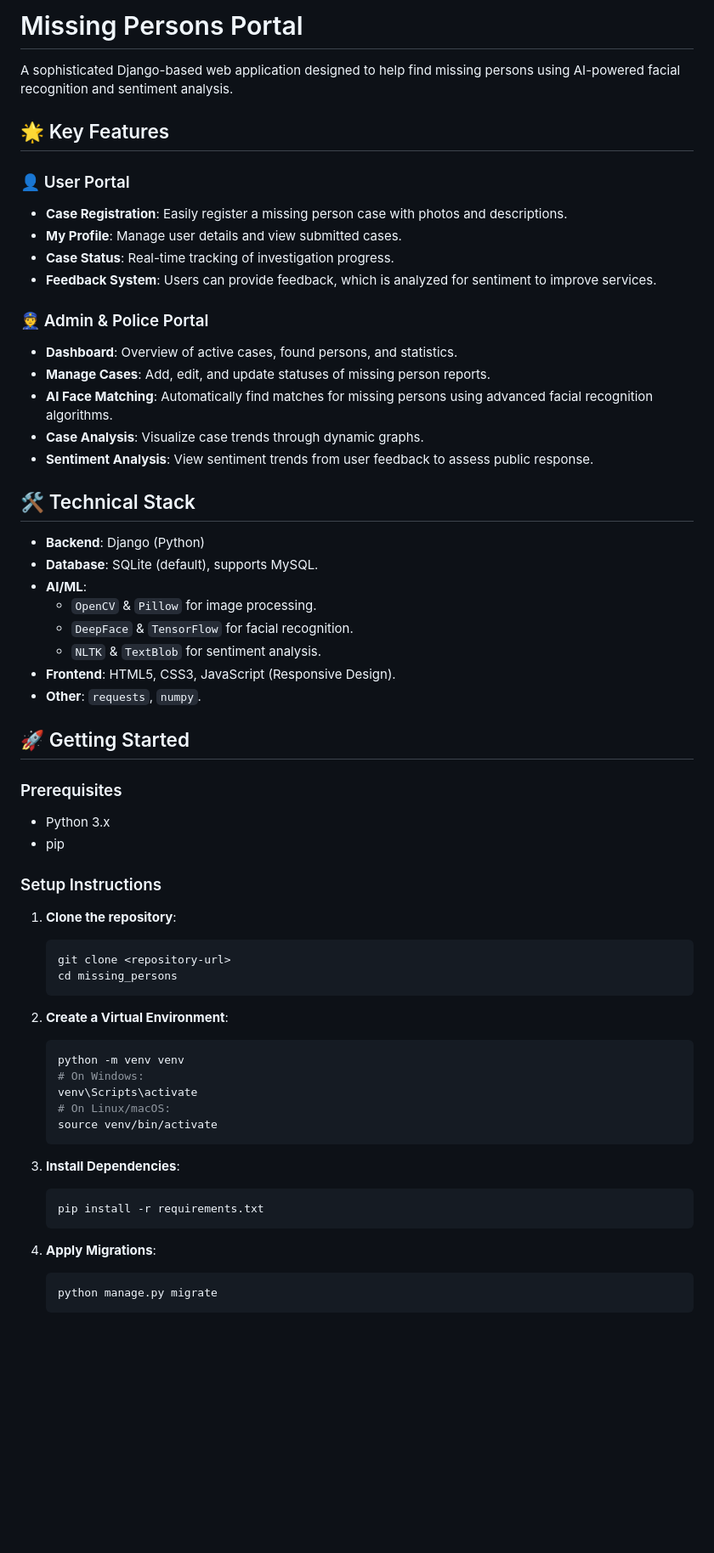
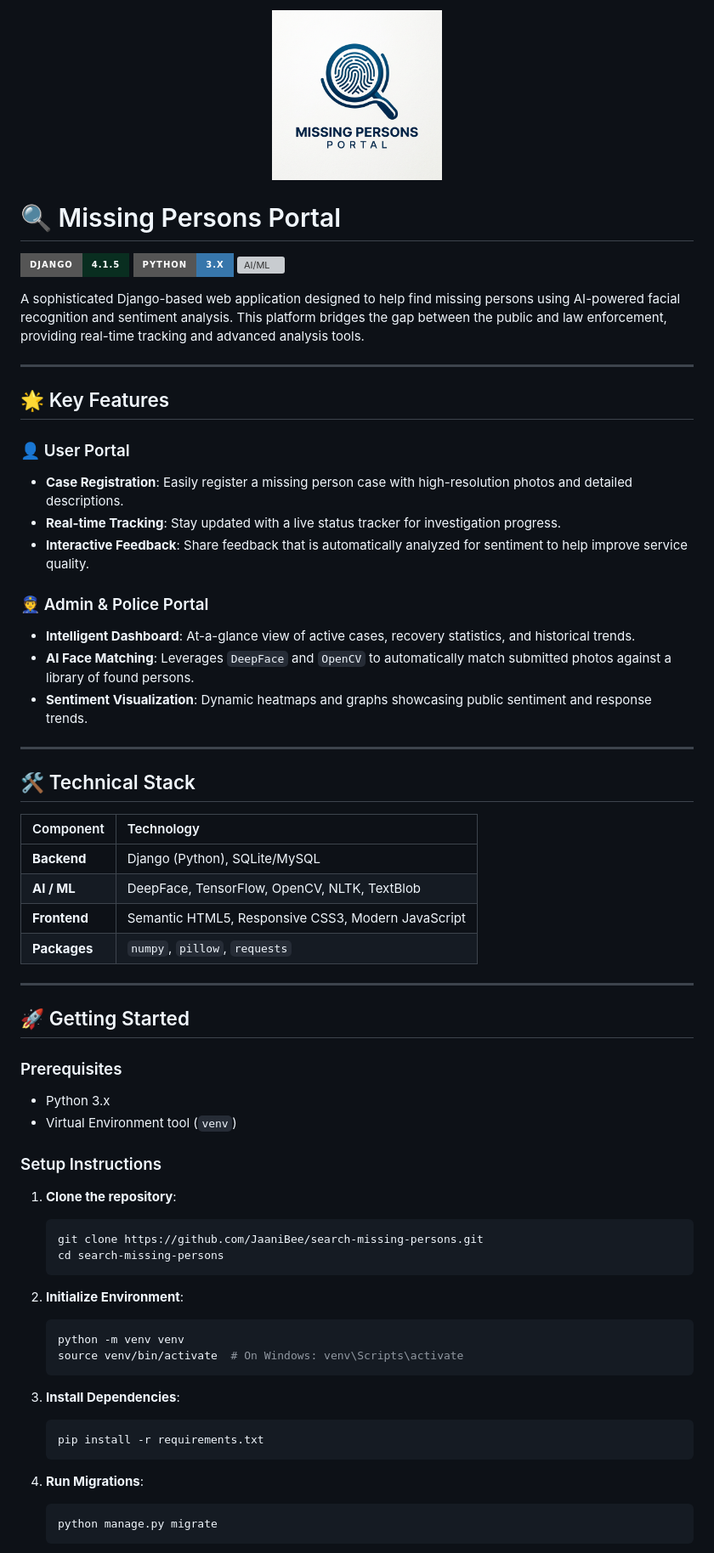
Before and after one commit to JaaniBee/search-missing-persons, a Markdown page: README.md, the part around one of its changes. Shown at 85% size. GitHub-like rendering; pictures changed too: assets/static/logo.png (added); badges without logos; blank space fills up the shorter version; grey boxes are pictures that could not be loaded.

Commit message:
Update README with professional layout and logo

````diff
--- a/README.md
+++ b/README.md
@@ -1,63 +1,69 @@
-# Missing Persons Portal
+<p align="center">
+  <img src="assets/static/logo.png" alt="Missing Persons Portal Logo" width="200"/>
+</p>
 
-A sophisticated Django-based web application designed to help find missing persons using AI-powered facial recognition and sentiment analysis.
+# 🔍 Missing Persons Portal
+
+[![Django](https://img.shields.io/badge/Django-4.1.5-092e20?style=for-the-badge&logo=django)](https://www.djangoproject.com/)
+[![Python](https://img.shields.io/badge/Python-3.x-3776ab?style=for-the-badge&logo=python)](https://www.python.org/)
+[![AI/ML](https://img.shields.io/badge/AI%2FML-Facial%20Recognition-ff6f00?style=for-the-badge&logo=tensorflow)](https://github.com/serengil/deepface)
+
+A sophisticated Django-based web application designed to help find missing persons using AI-powered facial recognition and sentiment analysis. This platform bridges the gap between the public and law enforcement, providing real-time tracking and advanced analysis tools.
+
+---
 
 ## 🌟 Key Features
 
 ### 👤 User Portal
-- **Case Registration**: Easily register a missing person case with photos and descriptions.
-- **My Profile**: Manage user details and view submitted cases.
-- **Case Status**: Real-time tracking of investigation progress.
-- **Feedback System**: Users can provide feedback, which is analyzed for sentiment to improve services.
+*   **Case Registration**: Easily register a missing person case with high-resolution photos and detailed descriptions.
+*   **Real-time Tracking**: Stay updated with a live status tracker for investigation progress.
+*   **Interactive Feedback**: Share feedback that is automatically analyzed for sentiment to help improve service quality.
 
 ### 👮 Admin & Police Portal
-- **Dashboard**: Overview of active cases, found persons, and statistics.
-- **Manage Cases**: Add, edit, and update statuses of missing person reports.
-- **AI Face Matching**: Automatically find matches for missing persons using advanced facial recognition algorithms.
-- **Case Analysis**: Visualize case trends through dynamic graphs.
-- **Sentiment Analysis**: View sentiment trends from user feedback to assess public response.
+*   **Intelligent Dashboard**: At-a-glance view of active cases, recovery statistics, and historical trends.
+*   **AI Face Matching**: Leverages `DeepFace` and `OpenCV` to automatically match submitted photos against a library of found persons.
+*   **Sentiment Visualization**: Dynamic heatmaps and graphs showcasing public sentiment and response trends.
+
+---
 
 ## 🛠️ Technical Stack
 
-- **Backend**: Django (Python)
-- **Database**: SQLite (default), supports MySQL.
-- **AI/ML**:
-  - `OpenCV` & `Pillow` for image processing.
-  - `DeepFace` & `TensorFlow` for facial recognition.
-  - `NLTK` & `TextBlob` for sentiment analysis.
-- **Frontend**: HTML5, CSS3, JavaScript (Responsive Design).
-- **Other**: `requests`, `numpy`.
+| Component      | Technology                                                                 |
+| :------------- | :------------------------------------------------------------------------- |
+| **Backend**    | Django (Python), SQLite/MySQL                                              |
+| **AI / ML**    | DeepFace, TensorFlow, OpenCV, NLTK, TextBlob                               |
+| **Frontend**   | Semantic HTML5, Responsive CSS3, Modern JavaScript                         |
+| **Packages**   | `numpy`, `pillow`, `requests`                                              |
+
+---
 
 ## 🚀 Getting Started
 
 ### Prerequisites
-- Python 3.x
-- pip
+*   Python 3.x
+*   Virtual Environment tool (`venv`)
 
 ### Setup Instructions
 
-1. **Clone the repository**:
-   ```bash
-   git clone <repository-url>
-   cd missing_persons
-   ```
+1.  **Clone the repository**:
+    ```bash
+    git clone https://github.com/JaaniBee/search-missing-persons.git
+    cd search-missing-persons
+    ```
 
-2. **Create a Virtual Environment**:
-   ```bash
-   python -m venv venv
-   # On Windows:
-   venv\Scripts\activate
-   # On Linux/macOS:
-   source venv/bin/activate
-   ```
+2.  **Initialize Environment**:
+    ```bash
+    python -m venv venv
+    source venv/bin/activate  # On Windows: venv\Scripts\activate
+    ```
 
-3. **Install Dependencies**:
-   ```bash
-   pip install -r requirements.txt
-   ```
+3.  **Install Dependencies**:
+    ```bash
+    pip install -r requirements.txt
+    ```
 
-4. **Apply Migrations**:
-   ```bash
-   python manage.py migrate
-   ```
+4.  **Run Migrations**:
+    ```bash
+    python manage.py migrate
+    ```
 
````
Also changed, not shown: other parts of README.md (+12 -17 lines).
